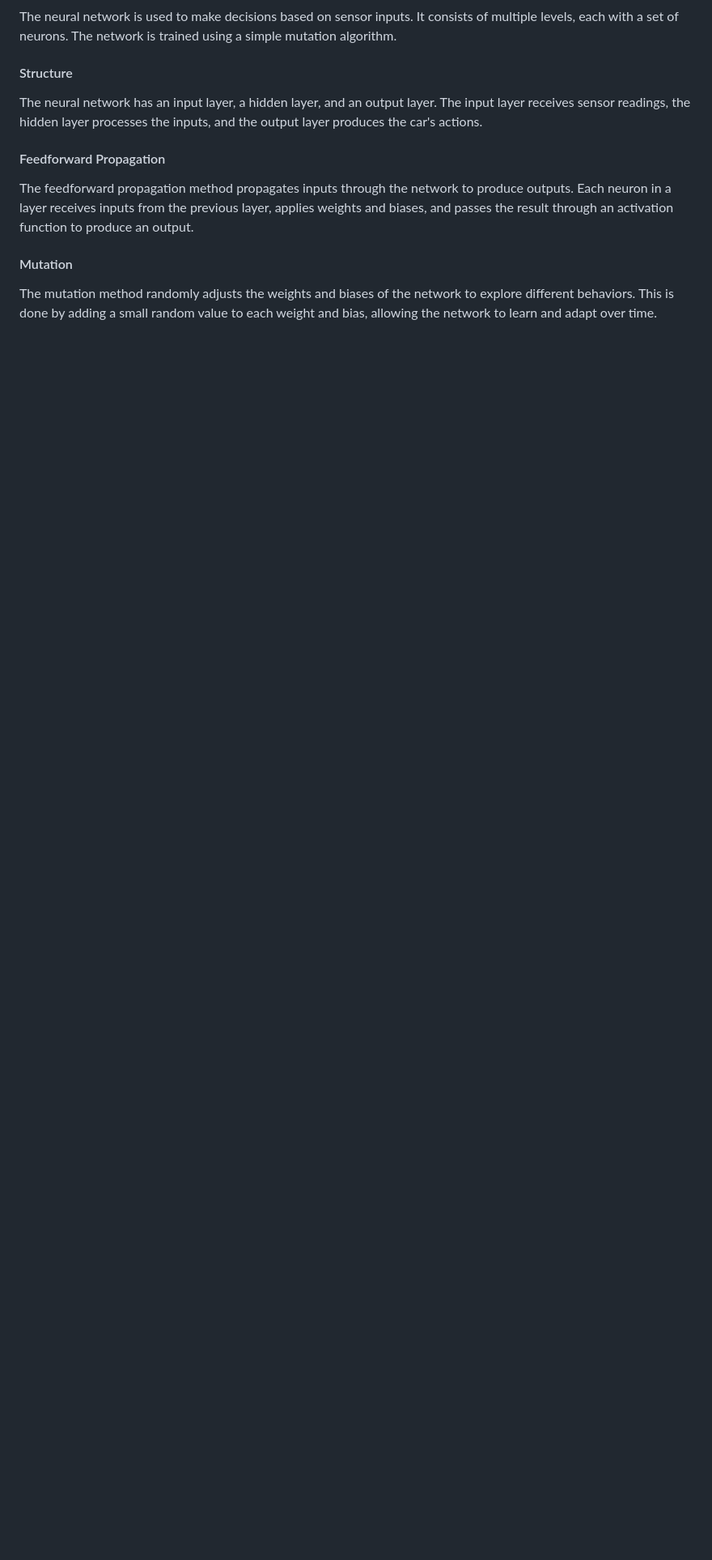
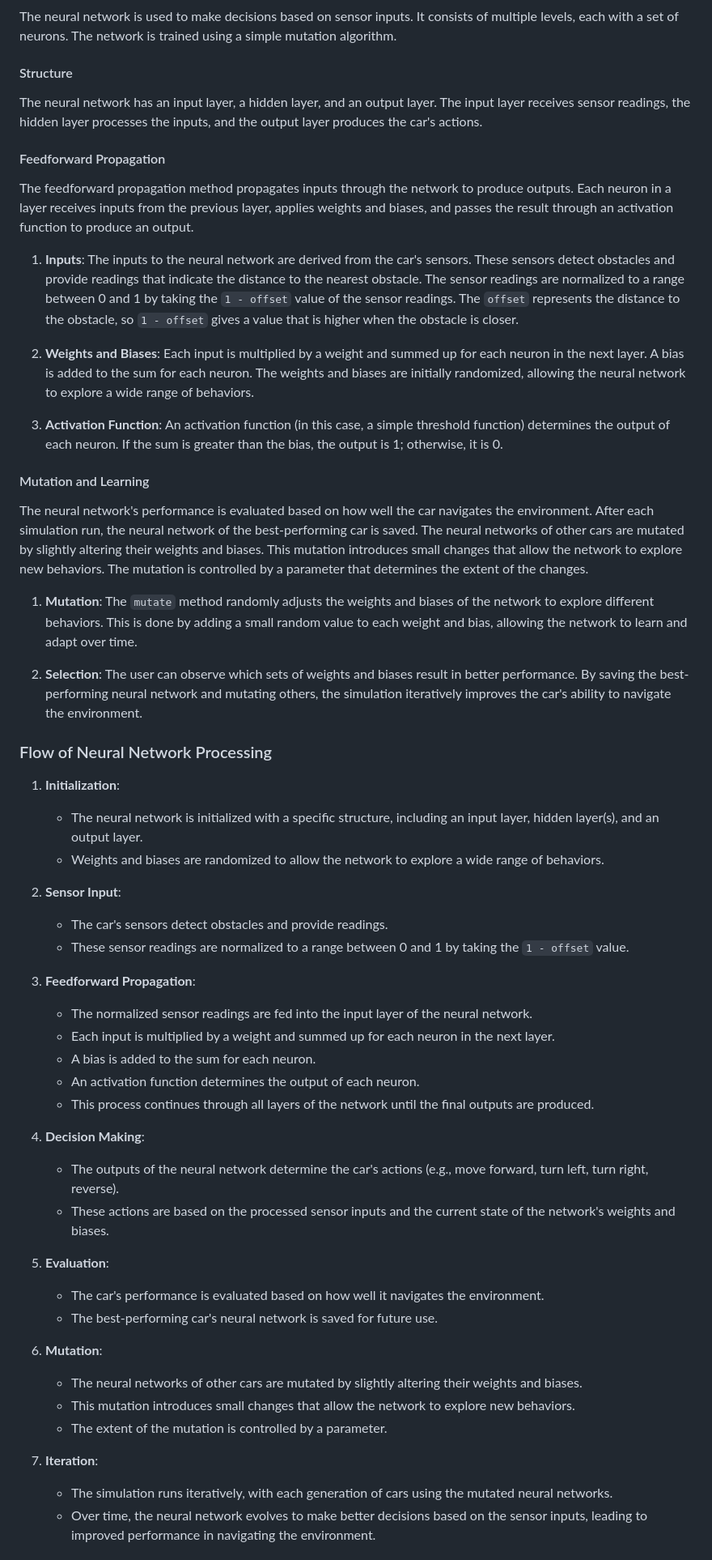
Before and after one commit to ParasAagarwal/self-driving-car, a Markdown page: readme.md, the part around the change printed below. Shown: that part at 81% size. Rendered like a GitHub page; blank space fills up the shorter version.

Commit message:
Updated the flow part of neural network

```diff
--- a/readme.md
+++ b/readme.md
@@ -79,5 +55,50 @@ The neural network has an input layer, a hidden layer, and an output layer. The
 #### Feedforward Propagation
 The feedforward propagation method propagates inputs through the network to produce outputs. Each neuron in a layer receives inputs from the previous layer, applies weights and biases, and passes the result through an activation function to produce an output.
 
-#### Mutation
-The mutation method randomly adjusts the weights and biases of the network to explore different behaviors. This is done by adding a small random value to each weight and bias, allowing the network to learn and adapt over time.
+1. **Inputs**: The inputs to the neural network are derived from the car's sensors. These sensors detect obstacles and provide readings that indicate the distance to the nearest obstacle. The sensor readings are normalized to a range between 0 and 1 by taking the `1 - offset` value of the sensor readings. The `offset` represents the distance to the obstacle, so `1 - offset` gives a value that is higher when the obstacle is closer.
+
+2. **Weights and Biases**: Each input is multiplied by a weight and summed up for each neuron in the next layer. A bias is added to the sum for each neuron. The weights and biases are initially randomized, allowing the neural network to explore a wide range of behaviors.
+
+3. **Activation Function**: An activation function (in this case, a simple threshold function) determines the output of each neuron. If the sum is greater than the bias, the output is 1; otherwise, it is 0.
+
+#### Mutation and Learning
+The neural network's performance is evaluated based on how well the car navigates the environment. After each simulation run, the neural network of the best-performing car is saved. The neural networks of other cars are mutated by slightly altering their weights and biases. This mutation introduces small changes that allow the network to explore new behaviors. The mutation is controlled by a parameter that determines the extent of the changes.
+
+1. **Mutation**: The `mutate` method randomly adjusts the weights and biases of the network to explore different behaviors. This is done by adding a small random value to each weight and bias, allowing the network to learn and adapt over time.
+
+2. **Selection**: The user can observe which sets of weights and biases result in better performance. By saving the best-performing neural network and mutating others, the simulation iteratively improves the car's ability to navigate the environment.
+
+### Flow of Neural Network Processing
+
+1. **Initialization**:
+   - The neural network is initialized with a specific structure, including an input layer, hidden layer(s), and an output layer.
+   - Weights and biases are randomized to allow the network to explore a wide range of behaviors.
+
+2. **Sensor Input**:
+   - The car's sensors detect obstacles and provide readings.
+   - These sensor readings are normalized to a range between 0 and 1 by taking the `1 - offset` value.
+
+3. **Feedforward Propagation**:
+   - The normalized sensor readings are fed into the input layer of the neural network.
+   - Each input is multiplied by a weight and summed up for each neuron in the next layer.
+   - A bias is added to the sum for each neuron.
+   - An activation function determines the output of each neuron.
+   - This process continues through all layers of the network until the final outputs are produced.
+
+4. **Decision Making**:
+   - The outputs of the neural network determine the car's actions (e.g., move forward, turn left, turn right, reverse).
+   - These actions are based on the processed sensor inputs and the current state of the network's weights and biases.
+
+5. **Evaluation**:
+   - The car's performance is evaluated based on how well it navigates the environment.
+   - The best-performing car's neural network is saved for future use.
+
+6. **Mutation**:
+   - The neural networks of other cars are mutated by slightly altering their weights and biases.
+   - This mutation introduces small changes that allow the network to explore new behaviors.
+   - The extent of the mutation is controlled by a parameter.
+
+7. **Iteration**:
+   - The simulation runs iteratively, with each generation of cars using the mutated neural networks.
+   - Over time, the neural network evolves to make better decisions based on the sensor inputs, leading to improved performance in navigating the environment.
+
```
Also changed, not shown: other parts of readme.md (+7 -24 lines).
